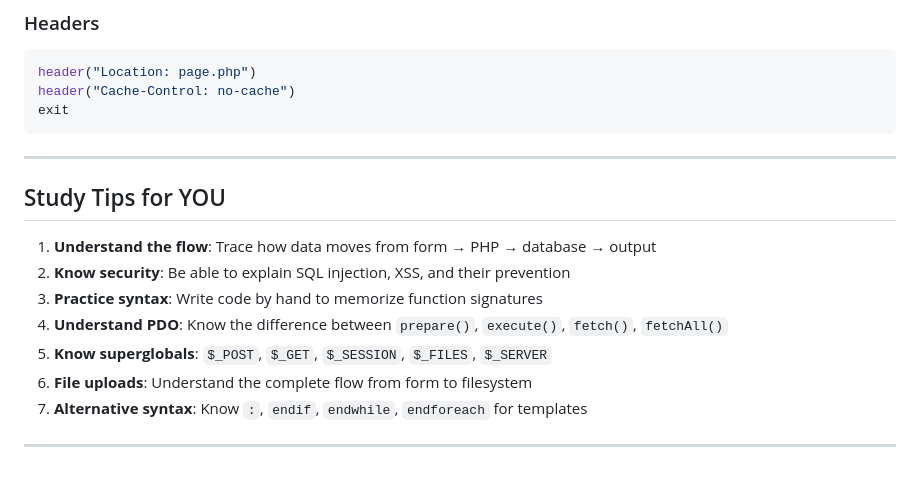
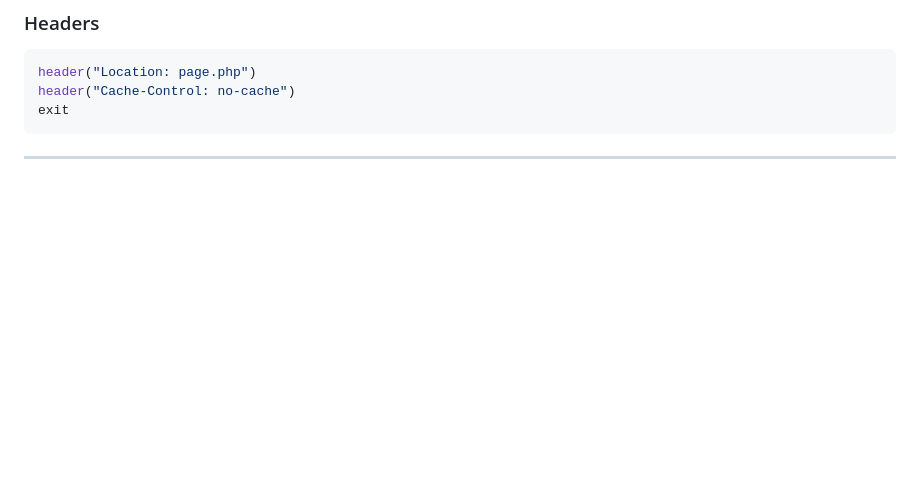
Before and after one commit to Magpie512/TrollPost, a Markdown page: README.md, the part around one of its changes. Rendered like a GitHub page; blank space fills up the shorter version.

````diff
--- a/README.md
+++ b/README.md
@@ -916,15 +884,3 @@ exit
 ```
 
 ---
-
-## Study Tips for YOU
-
-1. **Understand the flow**: Trace how data moves from form → PHP → database → output
-2. **Know security**: Be able to explain SQL injection, XSS, and their prevention
-3. **Practice syntax**: Write code by hand to memorize function signatures
-4. **Understand PDO**: Know the difference between `prepare()`, `execute()`, `fetch()`, `fetchAll()`
-5. **Know superglobals**: `$_POST`, `$_GET`, `$_SESSION`, `$_FILES`, `$_SERVER`
-6. **File uploads**: Understand the complete flow from form to filesystem
-7. **Alternative syntax**: Know `:`, `endif`, `endwhile`, `endforeach` for templates
-
----
````
Also changed, not shown: other parts of README.md (+0 -32 lines).
